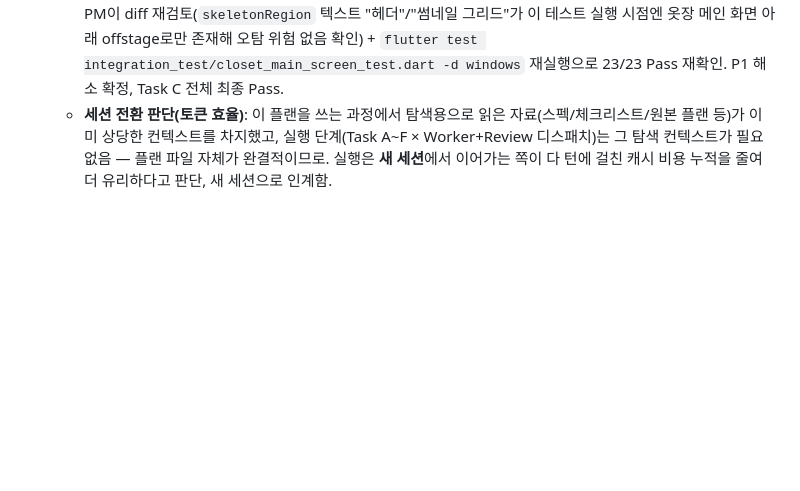
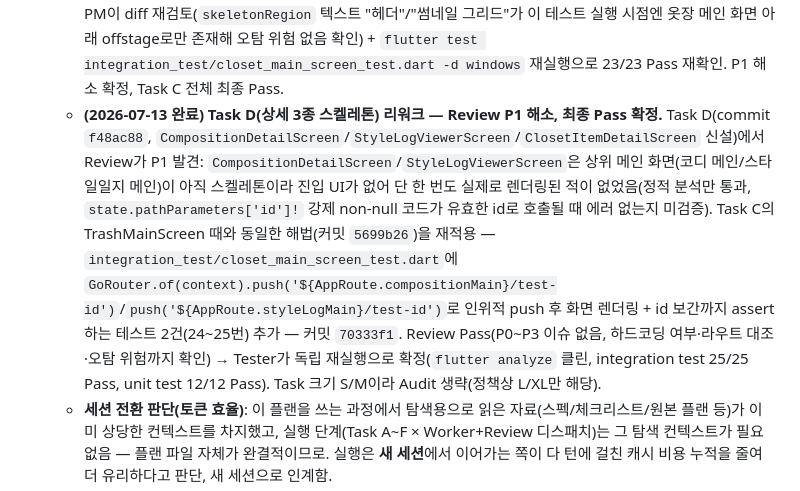
Before and after one commit to kangyj099/Digital-Wardrobe, a Markdown page: docs/work/BACKLOG.md, the part around the change. Drawn GitHub-style; blank space fills up the shorter version.

Commit message:
docs(backlog): record Task D rework completion (commit 70333f1)
Progress-record update only (no format changes) — bundles the Task D
Review-P1 rework outcome into Current per the established handoff
convention.

Co-Authored-By: Claude Sonnet 5 <noreply@anthropic.com>

```diff
--- a/docs/work/BACKLOG.md
+++ b/docs/work/BACKLOG.md
@@ -74,6 +74,7 @@ Flutter 프론트엔드 Hi-Fi 화면 10개 스프린트 (**마감 2026-07-24로
   - 선택 모달 2종(옷장/코디용, 스타일일지용)은 이 Plan 대상 아님 — "기존 메인 화면 재사용" 원칙상 새 파일이 없고, Step⑥에서 모달 프레젠테이션으로 다룸.
   - **다음 세션 작업**: 이 플랜 파일을 그대로 실행 — Task A부터 순서대로 PM이 Worker→Review 디스패치(플랜 파일이 자기완결적이라 이 문서 + 위 요약만으로 충분, 스펙/체크리스트/페이지타입정의 등 원본 문서를 다시 훑을 필요 없음). Task 완료마다 BACKLOG.md Current 갱신 관행 유지. Plan 전체 완료 시 §13.4 dev-sync 수행.
   - **(2026-07-13 완료) Task C(스타일일지 메인+휴지통 골격, 라우트 분리) — 최종 Pass 확정.** `StyleLogMainScreen`/`TrashMainScreen` 신설 + `app_router.dart`의 `settingsTrash`를 `settingsMain`('/settings')+`trashMain`('/trash')으로 분리 — 커밋 `8a0db69`. Review가 P1 발견: `TrashMainScreen`이 라우트에 연결만 됐을 뿐 런타임 검증(자동 테스트도, `flutter run` 수동 확인도)이 전혀 없었음 — 플랜상 이 Task는 "Tester 생략" 대상이었으나, 이 P1 때문에 예외적으로 Tester 1개 시나리오를 추가로 투입. 기존 `canPop()` 인위적-push 패턴을 재사용해 `integration_test/closet_main_screen_test.dart`에 테스트 23번 추가(`GoRouter.of(context).push(AppRoute.trashMain)`으로 강제 진입 후 `find.byType(TrashMainScreen)` + 헤더/그리드 스켈레톤 텍스트 두 개 존재를 assert) — 커밋 `5699b26`. PM이 diff 재검토(`skeletonRegion` 텍스트 "헤더"/"썸네일 그리드"가 이 테스트 실행 시점엔 옷장 메인 화면 아래 offstage로만 존재해 오탐 위험 없음 확인) + `flutter test integration_test/closet_main_screen_test.dart -d windows` 재실행으로 23/23 Pass 재확인. P1 해소 확정, Task C 전체 최종 Pass.
+  - **(2026-07-13 완료) Task D(상세 3종 스켈레톤) 리워크 — Review P1 해소, 최종 Pass 확정.** Task D(commit `f48ac88`, `CompositionDetailScreen`/`StyleLogViewerScreen`/`ClosetItemDetailScreen` 신설)에서 Review가 P1 발견: `CompositionDetailScreen`/`StyleLogViewerScreen`은 상위 메인 화면(코디 메인/스타일일지 메인)이 아직 스켈레톤이라 진입 UI가 없어 단 한 번도 실제로 렌더링된 적이 없었음(정적 분석만 통과, `state.pathParameters['id']!` 강제 non-null 코드가 유효한 id로 호출될 때 에러 없는지 미검증). Task C의 TrashMainScreen 때와 동일한 해법(커밋 `5699b26`)을 재적용 — `integration_test/closet_main_screen_test.dart`에 `GoRouter.of(context).push('${AppRoute.compositionMain}/test-id')`/`push('${AppRoute.styleLogMain}/test-id')`로 인위적 push 후 화면 렌더링 + id 보간까지 assert하는 테스트 2건(24~25번) 추가 — 커밋 `70333f1`. Review Pass(P0~P3 이슈 없음, 하드코딩 여부·라우트 대조·오탐 위험까지 확인) → Tester가 독립 재실행으로 확정(`flutter analyze` 클린, integration test 25/25 Pass, unit test 12/12 Pass). Task 크기 S/M이라 Audit 생략(정책상 L/XL만 해당).
   - **세션 전환 판단(토큰 효율)**: 이 플랜을 쓰는 과정에서 탐색용으로 읽은 자료(스펙/체크리스트/원본 플랜 등)가 이미 상당한 컨텍스트를 차지했고, 실행 단계(Task A~F × Worker+Review 디스패치)는 그 탐색 컨텍스트가 필요 없음 — 플랜 파일 자체가 완결적이므로. 실행은 **새 세션**에서 이어가는 쪽이 다 턴에 걸친 캐시 비용 누적을 줄여 더 유리하다고 판단, 새 세션으로 인계함.
 - **하네스 확장(부수, 완료)**: 이 재설계를 계기로 `.claude/agents/audit.md`(Feature Audit 역할, 프로젝트 전체 홀리스틱 검토) 신설 — L/XL 태스크 완료 시마다 자동으로 돎, review 서브에이전트 사전 검증 거침. `Workflow_Project.md` §15 "Worktree Placement" 정책도 신설(worktree는 저장소 바깥 형제 디렉토리로만 생성 — 이 환경 Grep/Glob이 `.gitignore`를 안 지키는 게 확인돼 유일한 구조적 해법으로 확정) + 고아 worktree 디렉토리 2개 정리. 상세: `docs/history/Decision.md`.
 
```
